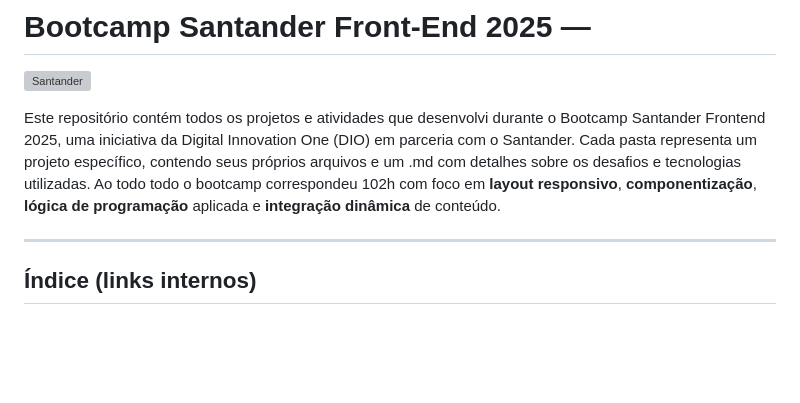
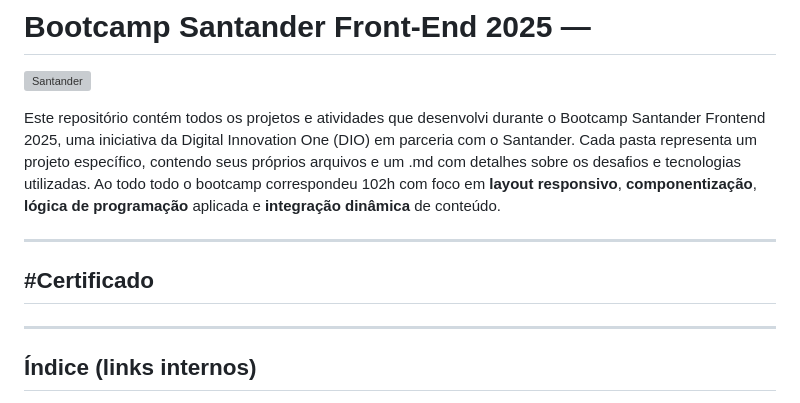
Before and after one commit to Mayvon/Bootcamp-Santander-FrontEnd-2025, a Markdown page: README.md, the part around the change. Rendered like a GitHub page; blank space fills up the shorter version; grey boxes are pictures that could not be loaded.

Commit message:
Add certificate section to README

```diff
--- a/README.md
+++ b/README.md
@@ -2,6 +2,9 @@
 ![Santander](https://upload.wikimedia.org/wikipedia/commons/b/b8/Banco_Santander_Logotipo.svg)
 
 Este repositório contém todos os projetos e atividades que desenvolvi durante o Bootcamp Santander Frontend 2025, uma iniciativa da Digital Innovation One (DIO) em parceria com o Santander. Cada pasta representa um projeto específico, contendo seus próprios arquivos e um .md com detalhes sobre os desafios e tecnologias utilizadas. Ao todo todo o bootcamp correspondeu 102h com foco em **layout responsivo**, **componentização**, **lógica de programação** aplicada e **integração dinâmica** de conteúdo.
+
+---
+## #Certificado
 
 ---
 
```
